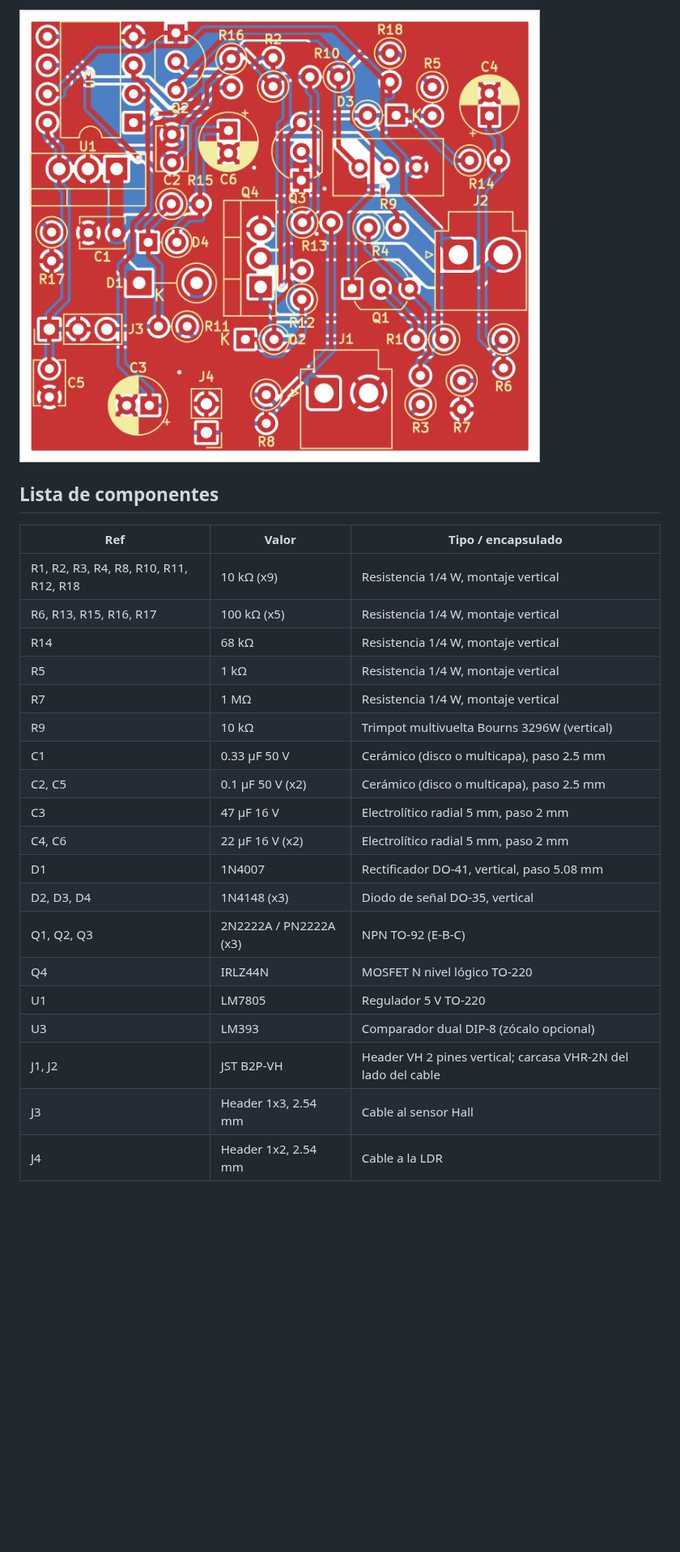
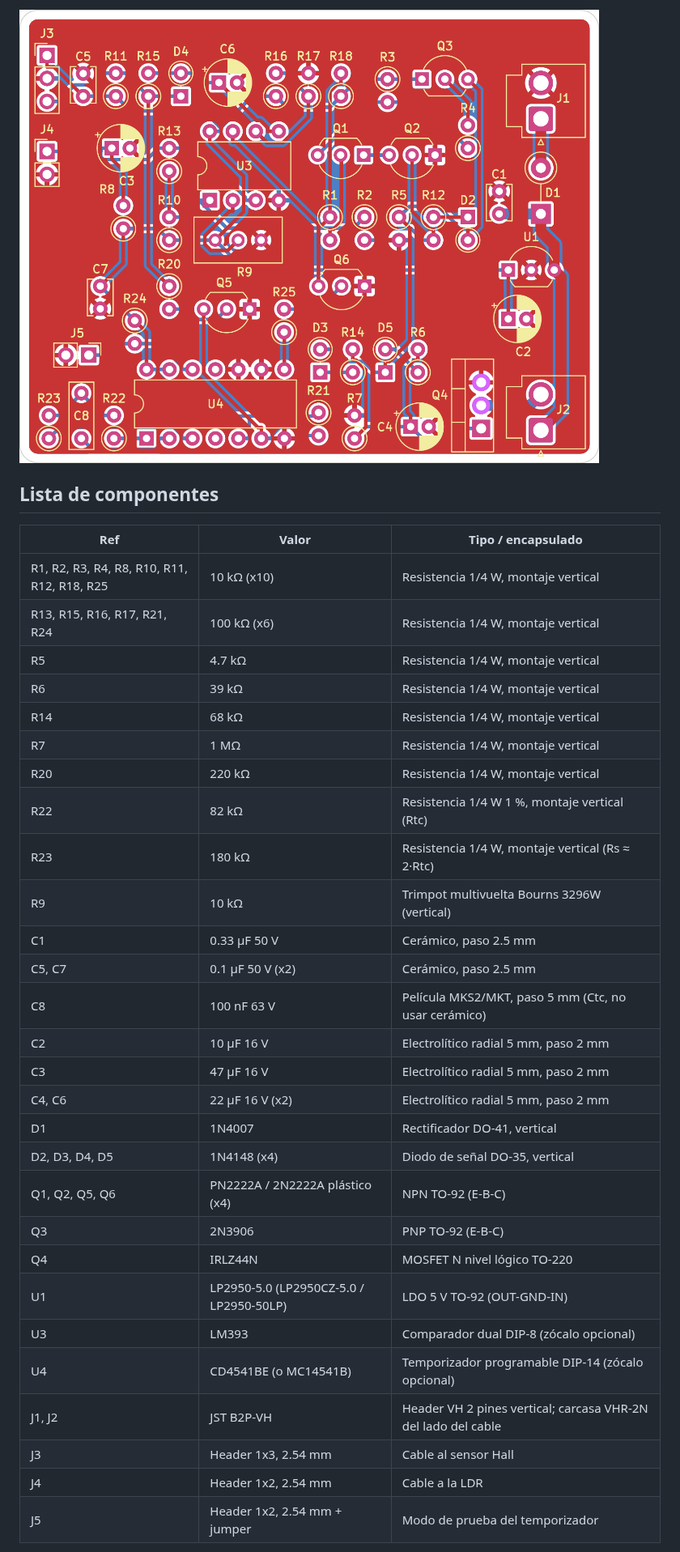
Before and after one commit to mkrmx/spectre, a Markdown page: tht/README.md, the part around one of its changes. Shown at 81% size. Rendered like a GitHub page; pictures changed too: tht/img/vista-superior.png; blank space fills up the shorter version.

```diff
--- a/tht/README.md
+++ b/tht/README.md
@@ -24,23 +61,32 @@ Es el mismo circuito que la rev D SMT, incluido el retardo de armado con C6 de 2
 ## Lista de componentes
 | Ref | Valor | Tipo / encapsulado |
 |---|---|---|
-| R1, R2, R3, R4, R8, R10, R11, R12, R18 | 10 kΩ (x9) | Resistencia 1/4 W, montaje vertical |
-| R6, R13, R15, R16, R17 | 100 kΩ (x5) | Resistencia 1/4 W, montaje vertical |
+| R1, R2, R3, R4, R8, R10, R11, R12, R18, R25 | 10 kΩ (x10) | Resistencia 1/4 W, montaje vertical |
+| R13, R15, R16, R17, R21, R24 | 100 kΩ (x6) | Resistencia 1/4 W, montaje vertical |
+| R5 | 4.7 kΩ | Resistencia 1/4 W, montaje vertical |
+| R6 | 39 kΩ | Resistencia 1/4 W, montaje vertical |
 | R14 | 68 kΩ | Resistencia 1/4 W, montaje vertical |
-| R5 | 1 kΩ | Resistencia 1/4 W, montaje vertical |
 | R7 | 1 MΩ | Resistencia 1/4 W, montaje vertical |
+| R20 | 220 kΩ | Resistencia 1/4 W, montaje vertical |
+| R22 | 82 kΩ | Resistencia 1/4 W 1 %, montaje vertical (Rtc) |
+| R23 | 180 kΩ | Resistencia 1/4 W, montaje vertical (Rs ≈ 2·Rtc) |
 | R9 | 10 kΩ | Trimpot multivuelta Bourns 3296W (vertical) |
-| C1 | 0.33 µF 50 V | Cerámico (disco o multicapa), paso 2.5 mm |
-| C2, C5 | 0.1 µF 50 V (x2) | Cerámico (disco o multicapa), paso 2.5 mm |
+| C1 | 0.33 µF 50 V | Cerámico, paso 2.5 mm |
+| C5, C7 | 0.1 µF 50 V (x2) | Cerámico, paso 2.5 mm |
+| C8 | 100 nF 63 V | Película MKS2/MKT, paso 5 mm (Ctc, no usar cerámico) |
+| C2 | 10 µF 16 V | Electrolítico radial 5 mm, paso 2 mm |
 | C3 | 47 µF 16 V | Electrolítico radial 5 mm, paso 2 mm |
 | C4, C6 | 22 µF 16 V (x2) | Electrolítico radial 5 mm, paso 2 mm |
-| D1 | 1N4007 | Rectificador DO-41, vertical, paso 5.08 mm |
-| D2, D3, D4 | 1N4148 (x3) | Diodo de señal DO-35, vertical |
-| Q1, Q2, Q3 | 2N2222A / PN2222A (x3) | NPN TO-92 (E-B-C) |
+| D1 | 1N4007 | Rectificador DO-41, vertical |
+| D2, D3, D4, D5 | 1N4148 (x4) | Diodo de señal DO-35, vertical |
+| Q1, Q2, Q5, Q6 | PN2222A / 2N2222A plástico (x4) | NPN TO-92 (E-B-C) |
+| Q3 | 2N3906 | PNP TO-92 (E-B-C) |
 | Q4 | IRLZ44N | MOSFET N nivel lógico TO-220 |
-| U1 | LM7805 | Regulador 5 V TO-220 |
+| U1 | LP2950-5.0 (LP2950CZ-5.0 / LP2950-50LP) | LDO 5 V TO-92 (OUT-GND-IN) |
 | U3 | LM393 | Comparador dual DIP-8 (zócalo opcional) |
+| U4 | CD4541BE (o MC14541B) | Temporizador programable DIP-14 (zócalo opcional) |
 | J1, J2 | JST B2P-VH | Header VH 2 pines vertical; carcasa VHR-2N del lado del cable |
 | J3 | Header 1x3, 2.54 mm | Cable al sensor Hall |
 | J4 | Header 1x2, 2.54 mm | Cable a la LDR |
+| J5 | Header 1x2, 2.54 mm + jumper | Modo de prueba del temporizador |
 
```
Also changed, not shown: other parts of tht/README.md (+103 -35 lines), CHANGELOG.md (+19 -1 lines), README.md (+11 -8 lines), tht/img/esquematico.png (added), tht/img/mapa-ensamble.png, tht/img/vista-inferior.png (added), 6 other files.
